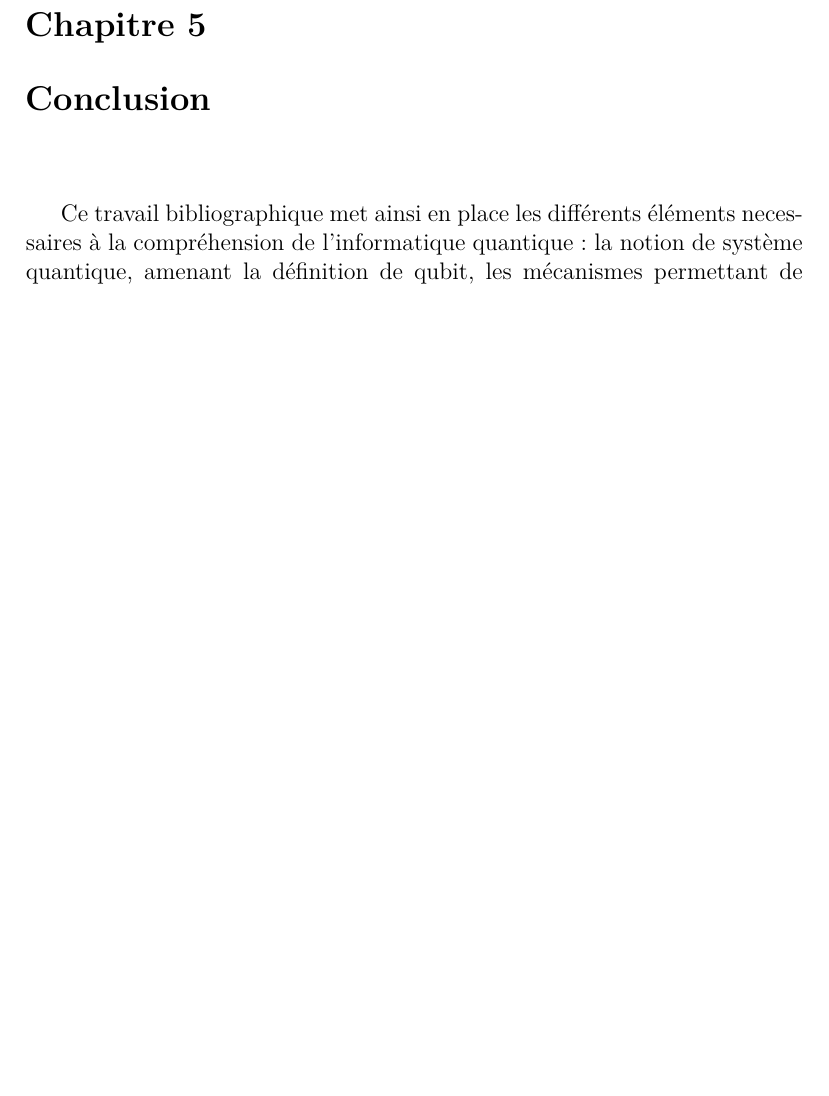
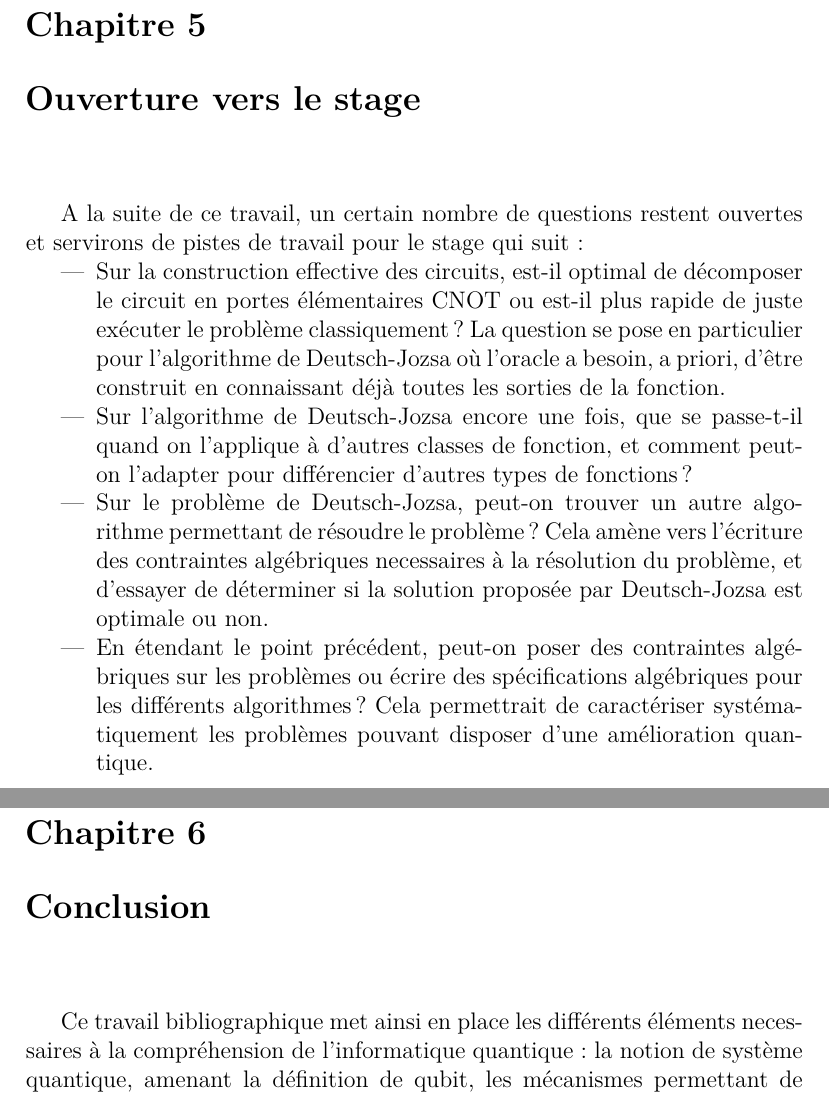
Before and after one commit to PierreEngelstein/MasterRecherche, a LaTeX thesis (redactions/Rapport/Rapport.tex, which reads redactions/Rapport/includes/chap-06-ouverture.tex): part of page 22 of 43 before the commit and two parts of pages 22 and 23 of 44 after it, the two joined at a grey line, cut so that both start at the same text, the shorter picture padded with empty space. Compiled offline with pdfLaTeX.

Commit message:
Modifs 8.02

```diff
--- /dev/null
+++ b/redactions/Rapport/includes/chap-06-ouverture.tex
@@ -0,0 +1,10 @@
+\chapter{Ouverture vers le stage}
+
+A la suite de ce travail, un certain nombre de questions restent ouvertes et servirons de pistes de travail pour le stage qui suit:
+
+\begin{itemize}
+    \item Sur la construction effective des circuits, est-il optimal de décomposer le circuit en portes élémentaires CNOT ou est-il plus rapide de juste exécuter le problème classiquement ? La question se pose en particulier pour l'algorithme de Deutsch-Jozsa où l'oracle a besoin, a priori, d'être construit en connaissant déjà toutes les sorties de la fonction.
+    \item Sur l'algorithme de Deutsch-Jozsa encore une fois, que se passe-t-il quand on l'applique à d'autres classes de fonction, et comment peut-on l'adapter pour différencier d'autres types de fonctions ?
+    \item Sur le problème de Deutsch-Jozsa, peut-on trouver un autre algorithme permettant de résoudre le problème ? Cela amène vers l'écriture des contraintes algébriques necessaires à la résolution du problème, et d'essayer de déterminer si la solution proposée par Deutsch-Jozsa est optimale ou non.
+    \item En étendant le point précédent, peut-on poser des contraintes algébriques sur les problèmes ou écrire des spécifications algébriques pour les différents algorithmes ? Cela permettrait de caractériser systématiquement les problèmes pouvant disposer d'une amélioration quantique.
+\end{itemize}
```
Also changed, not shown: redactions/Rapport/Rapport.tex (+2 -1 lines), redactions/Rapport/includes/chap-02-elementsbase.tex (+1 -1 lines), redactions/Rapport/includes/chap-04-Algorithmes.tex (+2 -2 lines), redactions/Soutenance-FR/Soutenance.tex (+9 -9 lines), redactions/Rapport/Rapport.pdf, redactions/Rapport/includes/chap-07-conclu.tex (renamed from redactions/Rapport/includes/chap-06-conclu.tex), redactions/Soutenance-FR/Soutenance.pdf, 2 other files.
